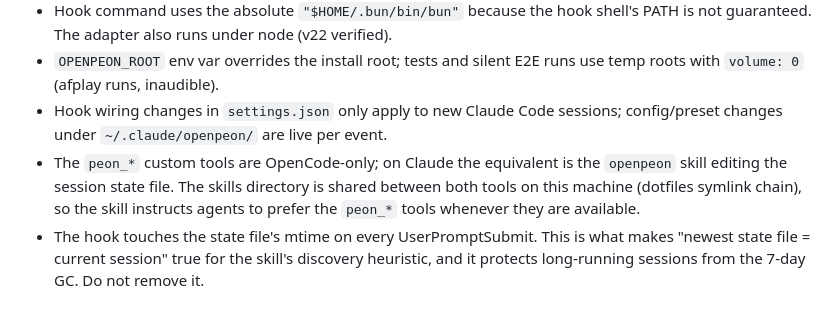
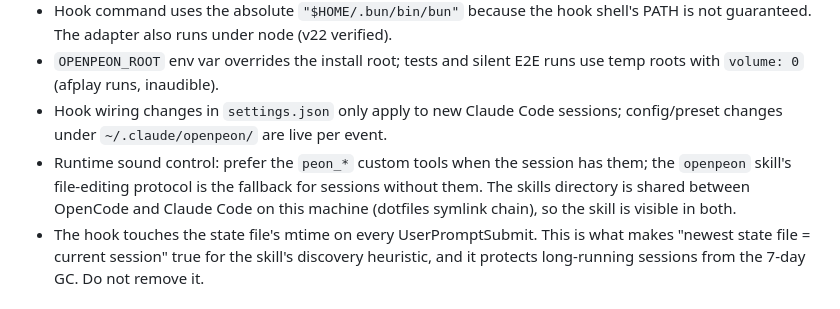
Before and after one commit to partner0/openpeon, a Markdown page: AGENTS.md, the part around the change. Drawn GitHub-style.

```diff
--- a/AGENTS.md
+++ b/AGENTS.md
@@ -112,7 +112,7 @@ The state file doubles as the per-session control surface for the `openpeon` ski
 - Hook command uses the absolute `"$HOME/.bun/bin/bun"` because the hook shell's PATH is not guaranteed. The adapter also runs under node (v22 verified).
 - `OPENPEON_ROOT` env var overrides the install root; tests and silent E2E runs use temp roots with `volume: 0` (afplay runs, inaudible).
 - Hook wiring changes in `settings.json` only apply to new Claude Code sessions; config/preset changes under `~/.claude/openpeon/` are live per event.
-- The `peon_*` custom tools are OpenCode-only; on Claude the equivalent is the `openpeon` skill editing the session state file. The skills directory is shared between both tools on this machine (dotfiles symlink chain), so the skill instructs agents to prefer the `peon_*` tools whenever they are available.
+- Runtime sound control: prefer the `peon_*` custom tools when the session has them; the `openpeon` skill's file-editing protocol is the fallback for sessions without them. The skills directory is shared between OpenCode and Claude Code on this machine (dotfiles symlink chain), so the skill is visible in both.
 - The hook touches the state file's mtime on every UserPromptSubmit. This is what makes "newest state file = current session" true for the skill's discovery heuristic, and it protects long-running sessions from the 7-day GC. Do not remove it.
 
 ## Deployment
```
Also changed, not shown: skills/openpeon/SKILL.md (+1 -1 lines).
